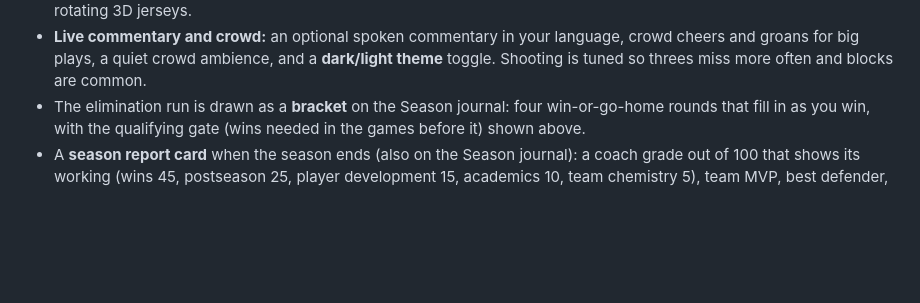
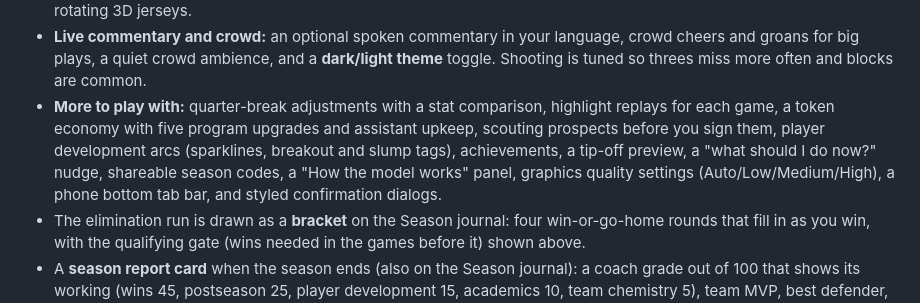
Before and after one commit to raghavk612/simprog, a Markdown page: README.md, the part around the change. GitHub-like rendering; blank space fills up the shorter version.

Commit message:
README: list the newest features

```diff
--- a/README.md
+++ b/README.md
@@ -35,6 +35,7 @@ Open the URL Vite prints. Production files are in `dist/`; serve them over HTTP,
 - A Settings dialog with sound, accessibility and language options (see below), adapted from the EcoQuest project.
 - **Coach's inbox:** after about one game in three an event needs a decision (a walk-on tryout, a transfer, a rival recruiter, a player wanting minutes, a feud, grades, finals week, a booster, flu, social media, the captain's call). Each choice shows its effects first and is recorded in the decision trail. A **post-game press room** asks 3–5 questions and your answers change the next game. A **team captain** adds chemistry and softens bad news. The **locker room** shows three rotating 3D jerseys.
 - **Live commentary and crowd:** an optional spoken commentary in your language, crowd cheers and groans for big plays, a quiet crowd ambience, and a **dark/light theme** toggle. Shooting is tuned so threes miss more often and blocks are common.
+- **More to play with:** quarter-break adjustments with a stat comparison, highlight replays for each game, a token economy with five program upgrades and assistant upkeep, scouting prospects before you sign them, player development arcs (sparklines, breakout and slump tags), achievements, a tip-off preview, a "what should I do now?" nudge, shareable season codes, a "How the model works" panel, graphics quality settings (Auto/Low/Medium/High), a phone bottom tab bar, and styled confirmation dialogs.
 - The elimination run is drawn as a **bracket** on the Season journal: four win-or-go-home rounds that fill in as you win, with the qualifying gate (wins needed in the games before it) shown above.
 - A **season report card** when the season ends (also on the Season journal): a coach grade out of 100 that shows its working (wins 45, postseason 25, player development 15, academics 10, team chemistry 5), team MVP, best defender, most improved and most Player of the Game awards, highlights, and a button that saves it as an image. Every game also names a **Player of the Game**.
 - A **Judge demo** on the title screen: a repeatable Junior Varsity season at mid-season (4–3) with an eight-step guide timed for about three minutes (data, rotation, practice drills, live game, decision trail, accessibility and languages, sources, win-or-go-home) and a “Jump to the final run” button (key **J**). It is stored under its own key, so your own saved season is never touched.
```
